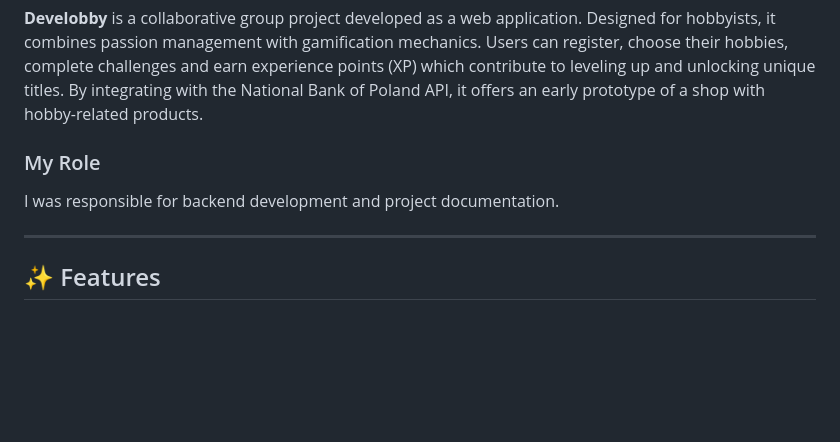
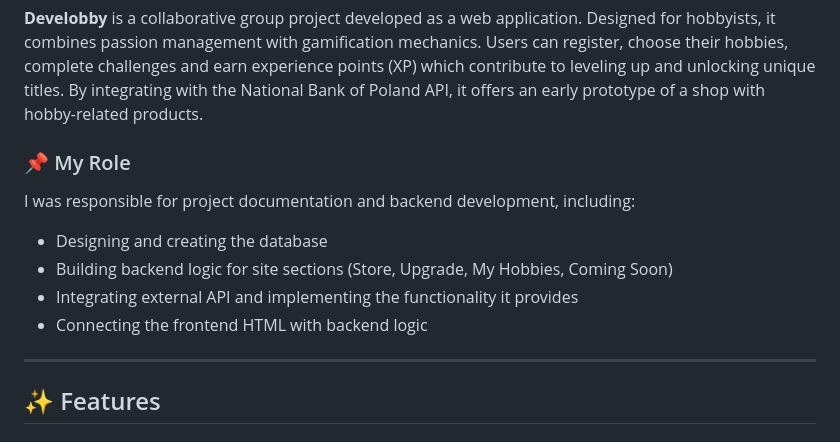
Before and after one commit to happylittlejester/Develobby, a Markdown page: README.md, the part around the change. Drawn GitHub-style; blank space fills up the shorter version.

```diff
--- a/README.md
+++ b/README.md
@@ -13,8 +13,12 @@
 
 **Develobby** is a collaborative group project developed as a web application. Designed for hobbyists, it combines passion management with gamification mechanics. Users can register, choose their hobbies, complete challenges and earn experience points (XP) which contribute to leveling up and unlocking unique titles. By integrating with the National Bank of Poland API, it offers an early prototype of a shop with hobby-related products.
 
-### My Role
-I was responsible for backend development and project documentation.
+### 📌 My Role
+I was responsible for project documentation and backend development, including:
+- Designing and creating the database
+- Building backend logic for site sections (Store, Upgrade, My Hobbies, Coming Soon)
+- Integrating external API and implementing the functionality it provides
+- Connecting the frontend HTML with backend logic
 
 ---
 
```
